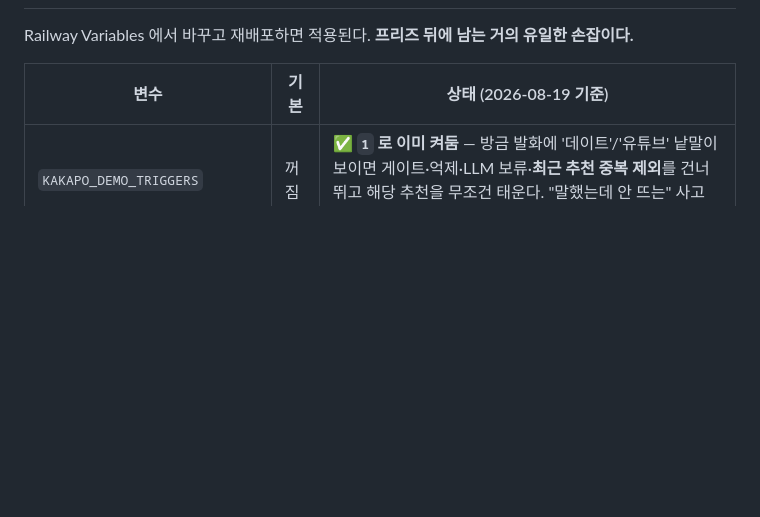
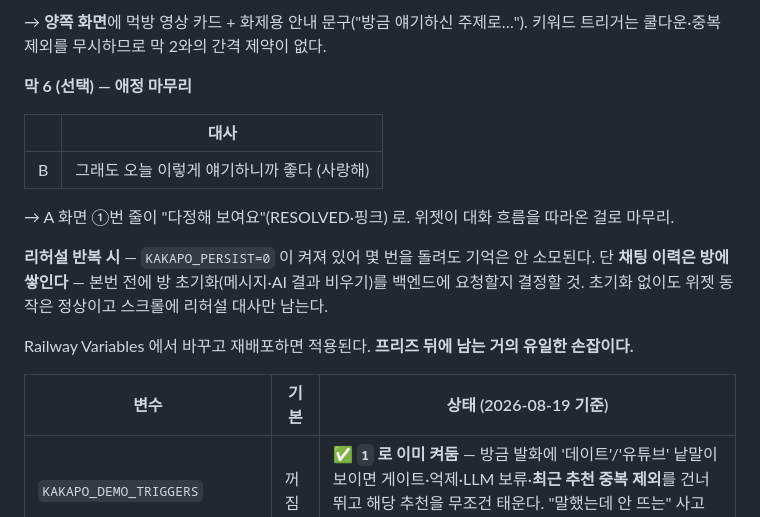
Before and after one commit to 2026-likelion-ssu-hackathon/AI_worker, a Markdown page: docs/demo-checklist.md, the part around one of its changes. Drawn GitHub-style; blank space fills up the shorter version.

```diff
--- a/docs/demo-checklist.md
+++ b/docs/demo-checklist.md
@@ -131,3 +202,17 @@ INFO:     분석 <uuid> · N.N초 · COMPLETED · 결과=… 상태표현=2건
+→ **양쪽 화면**에 먹방 영상 카드 + 화제용 안내 문구("방금 얘기하신 주제로…").
+키워드 트리거는 쿨다운·중복 제외를 무시하므로 막 2와의 간격 제약이 없다.
+
+**막 6 (선택) — 애정 마무리**
+
+| | 대사 |
+| --- | --- |
+| B | 그래도 오늘 이렇게 얘기하니까 좋다 (사랑해) |
+
+→ A 화면 ①번 줄이 "다정해 보여요"(RESOLVED·핑크) 로. 위젯이 대화 흐름을 따라온 걸로 마무리.
+
+**리허설 반복 시** — `KAKAPO_PERSIST=0` 이 켜져 있어 몇 번을 돌려도 기억은 안 소모된다.
+단 **채팅 이력은 방에 쌓인다** — 본번 전에 방 초기화(메시지·AI 결과 비우기)를 백엔드에
+요청할지 결정할 것. 초기화 없이도 위젯 동작은 정상이고 스크롤에 리허설 대사만 남는다.
 
 Railway Variables 에서 바꾸고 재배포하면 적용된다. **프리즈 뒤에 남는 거의 유일한 손잡이다.**
 
```
Also changed, not shown: other parts of docs/demo-checklist.md (+72 -1 lines).
